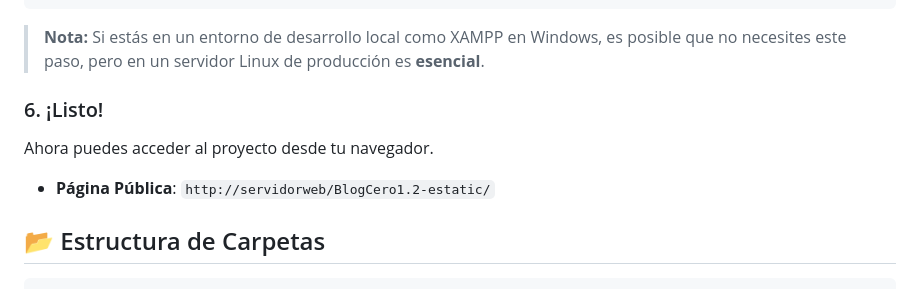
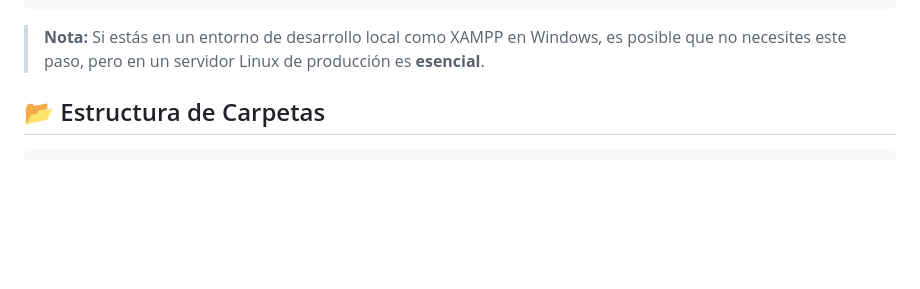
Before and after one commit to marcostonfor/BlogCero1.4, a Markdown page: README.md, the part around the change. Rendered like a GitHub page; blank space fills up the shorter version.

Commit message:
correcion de la s especifiacciones.

```diff
--- a/README.md
+++ b/README.md
@@ -80,11 +80,6 @@ sudo chmod -R 775 /ruta/completa/a/tu/proyecto/admin/editorParaArticulos/posts
 
 > **Nota:** Si estás en un entorno de desarrollo local como XAMPP en Windows, es posible que no necesites este paso, pero en un servidor Linux de producción es **esencial**.
 
-### 6. ¡Listo!
-
-Ahora puedes acceder al proyecto desde tu navegador.
-
--   **Página Pública**: `http://servidorweb/BlogCero1.2-estatic/`
 
 ## 📂 Estructura de Carpetas
 
```
